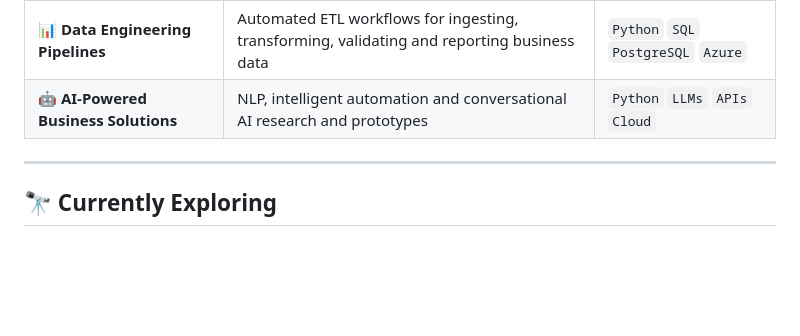
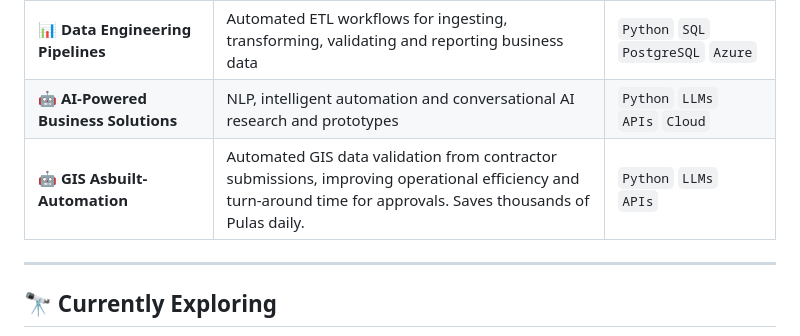
Before and after one commit to ChristopherMasukume/ChristopherMasukume, a Markdown page: README.md, the part around the change. Rendered like a GitHub page; blank space fills up the shorter version.

```diff
--- a/README.md
+++ b/README.md
@@ -157,6 +157,7 @@ By day I work in the geospatial industry, combining **GIS, spatial analysis, dat
 | 🗺 **GIS Asset Management Solutions** | Geospatial workflows and apps for managing utility infrastructure, improving data quality, visualization and operational efficiency | `ArcGIS Pro` `ArcPy` `Python` `SQL` |
 | 📊 **Data Engineering Pipelines** | Automated ETL workflows for ingesting, transforming, validating and reporting business data | `Python` `SQL` `PostgreSQL` `Azure` |
 | 🤖 **AI-Powered Business Solutions** | NLP, intelligent automation and conversational AI research and prototypes | `Python` `LLMs` `APIs` `Cloud` |
+| 🤖 **GIS Asbuilt-Automation** | Automated GIS data validation from contractor submissions, improving operational efficiency and turn-around time for approvals. Saves thousands of Pulas daily. | `Python` `LLMs` `APIs` |
 
 <!-- TIP: link each project to its repo, e.g. [**Project name**](https://github.com/USERNAME/repo) -->
 
```
